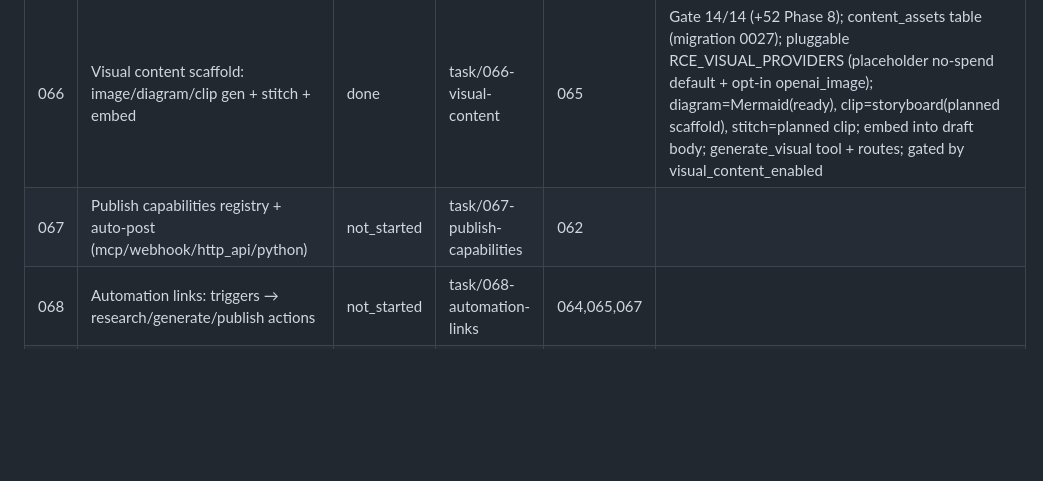
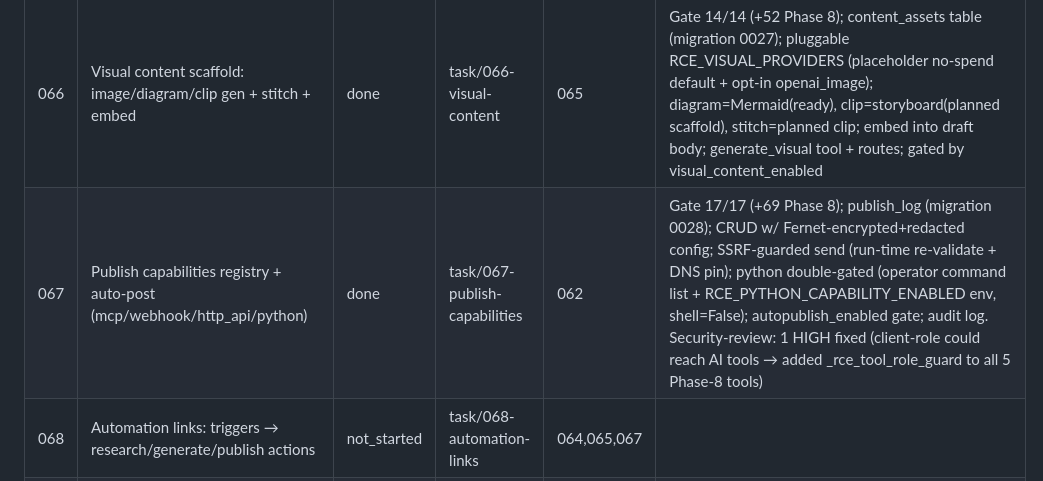
Before and after one commit to nigusdawit/orbitse, a Markdown page: tasks/README.md, the part around the change. Rendered like a GitHub page; blank space fills up the shorter version.

Commit message:
docs: mark task 067 (publish capabilities) done
Co-Authored-By: Claude Opus 4.8 (1M context) <noreply@anthropic.com>

```diff
--- a/tasks/README.md
+++ b/tasks/README.md
@@ -108,7 +108,7 @@ expand on first touch to avoid premature detail that drifts). See root `PLAN.md`
 | 064 | Deep Research: fan-out → fetch → cited synthesis | done | task/064-deep-research | 063 | Gate 14/14 (+22 with 063); plan→discover(web search)→fetch(063 gather)→synthesize; anti-hallucination citation filter (drops unfetched URLs); cost-capped (max_sources≤25, 4 sub-q / 3 searches); OpenAI JSON mode, stub-tested; run_research tool + POST /admin/api/research/run |
 | 065 | Content Studio (text): one report → many drafts, review-gated | done | task/065-content-studio-text | 062 | Gate 10/10 (+38 Phase 8); configurable RCE_CONTENT_TYPES (blog/social/linkedin/newsletter/email/faq/summary + custom fallback); report→drafts (status='draft', review-gated); content_model knob; generate_content tool + routes (types/generate/get-one/review-update); gated by content_studio_enabled |
 | 066 | Visual content scaffold: image/diagram/clip gen + stitch + embed | done | task/066-visual-content | 065 | Gate 14/14 (+52 Phase 8); content_assets table (migration 0027); pluggable RCE_VISUAL_PROVIDERS (placeholder no-spend default + opt-in openai_image); diagram=Mermaid(ready), clip=storyboard(planned scaffold), stitch=planned clip; embed into draft body; generate_visual tool + routes; gated by visual_content_enabled |
-| 067 | Publish capabilities registry + auto-post (mcp/webhook/http_api/python) | not_started | task/067-publish-capabilities | 062 | |
+| 067 | Publish capabilities registry + auto-post (mcp/webhook/http_api/python) | done | task/067-publish-capabilities | 062 | Gate 17/17 (+69 Phase 8); publish_log (migration 0028); CRUD w/ Fernet-encrypted+redacted config; SSRF-guarded send (run-time re-validate + DNS pin); python double-gated (operator command list + RCE_PYTHON_CAPABILITY_ENABLED env, shell=False); autopublish_enabled gate; audit log. Security-review: 1 HIGH fixed (client-role could reach AI tools → added _rce_tool_role_guard to all 5 Phase-8 tools) |
 | 068 | Automation links: triggers → research/generate/publish actions | not_started | task/068-automation-links | 064,065,067 | |
 | 069 | Research Hub + Content Studio tabs (UI) | not_started | task/069-rce-tabs | 064,065 | |
 
```
